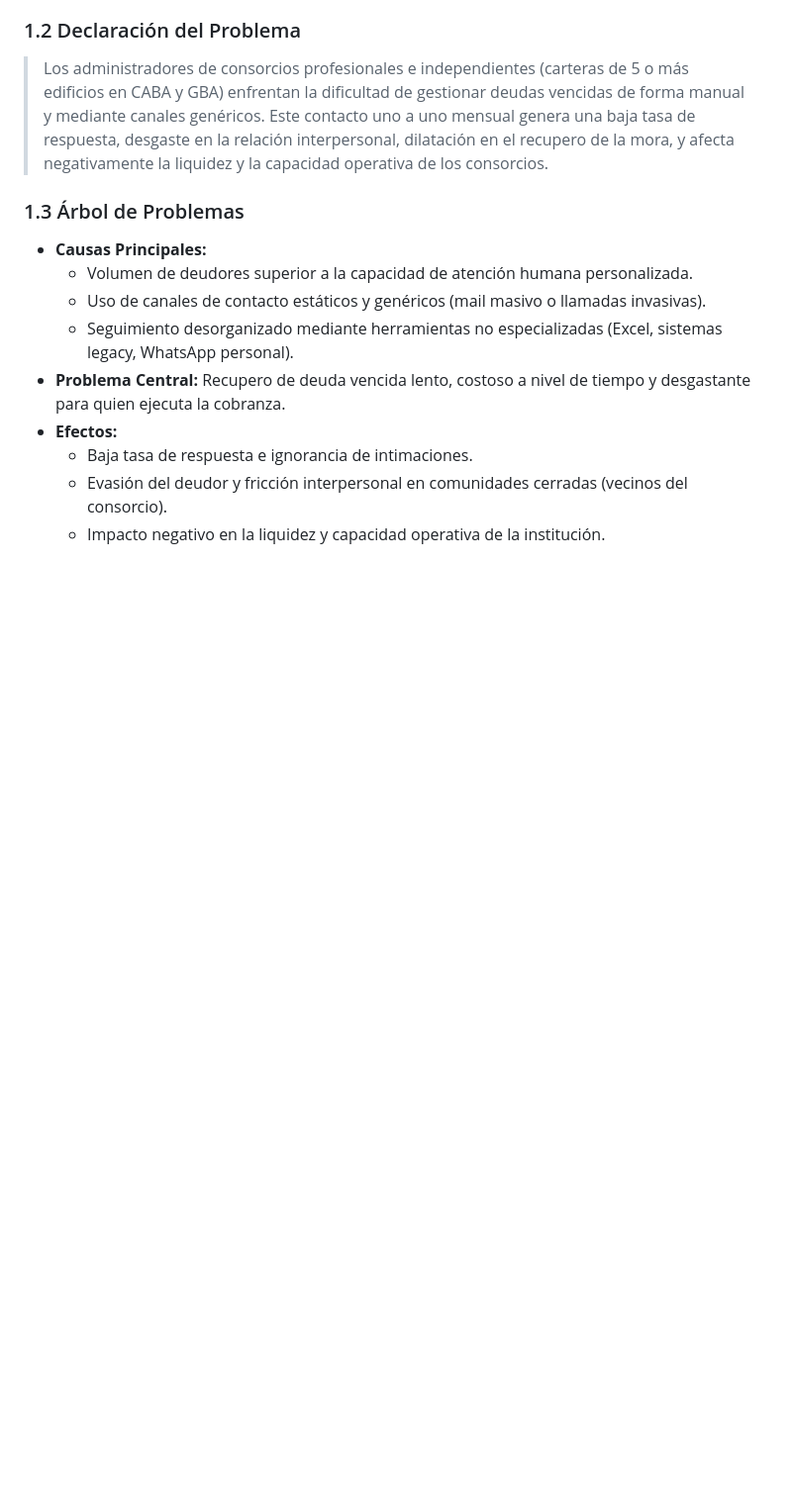
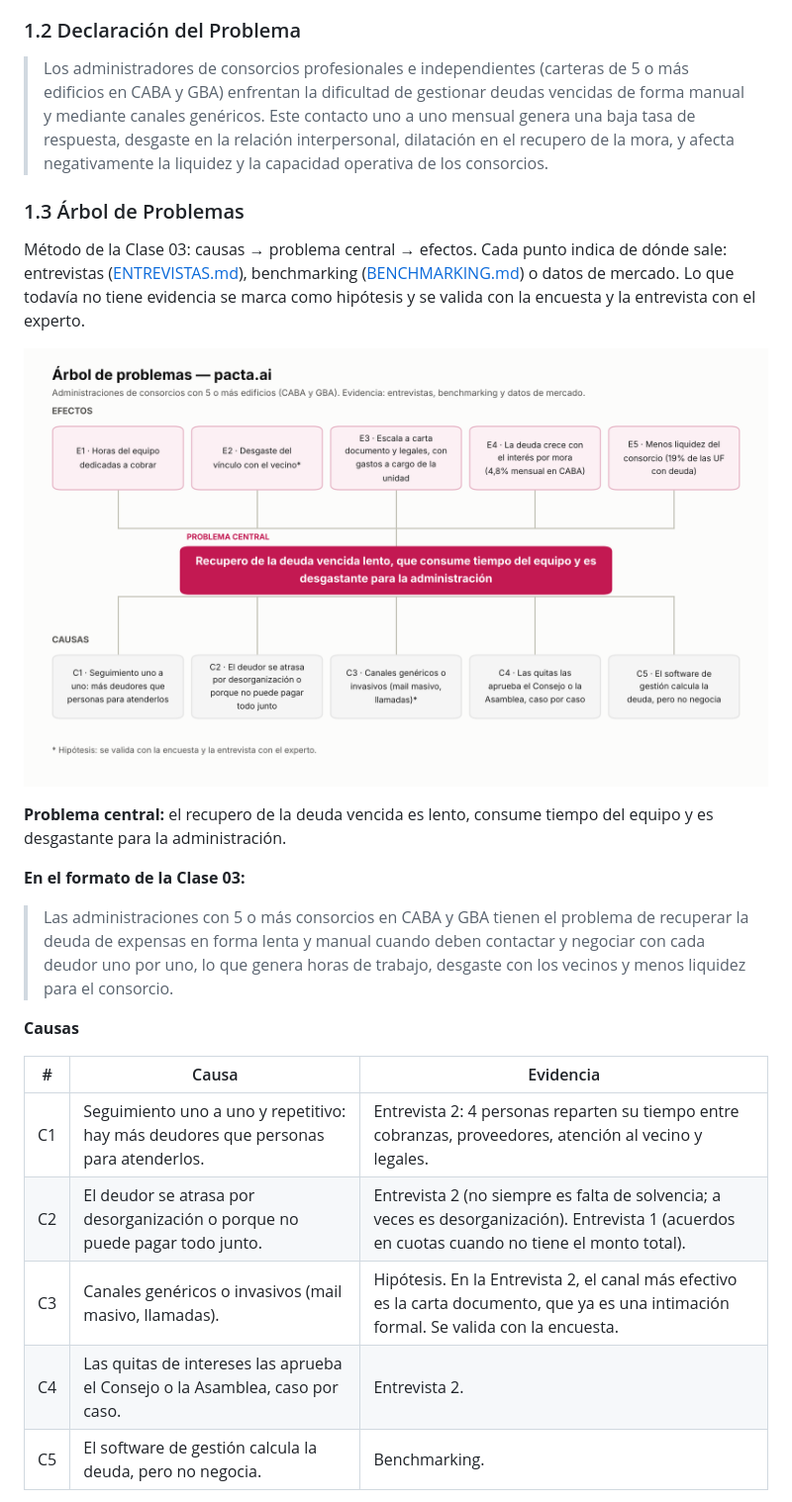
Before and after one commit to sottati/agente-deudores-seminario, a Markdown page: docs/DOCUMENTACION.md, the part around one of its changes. Shown at 99% size. Rendered like a GitHub page; pictures changed too: docs/assets/arbol_problemas.png (added); blank space fills up the shorter version.

Commit message:
docs: árbol de problemas ampliado con evidencia (SEM-68)
Co-Authored-By: Claude Opus 5.5 <noreply@anthropic.com>
Claude-Session: https://claude.ai/code/session_01R2LVgU9qHZmmMvU2XN34k4

```diff
--- a/docs/DOCUMENTACION.md
+++ b/docs/DOCUMENTACION.md
@@ -28,12 +28,23 @@ Los métodos tradicionales (correos electrónicos genéricos o llamadas telefón
 
 ### 1.3 Árbol de Problemas
 
-- **Causas Principales:**
-  - Volumen de deudores superior a la capacidad de atención humana personalizada.
-  - Uso de canales de contacto estáticos y genéricos (mail masivo o llamadas invasivas).
-  - Seguimiento desorganizado mediante herramientas no especializadas (Excel, sistemas legacy, WhatsApp personal).
-- **Problema Central:** Recupero de deuda vencida lento, costoso a nivel de tiempo y desgastante para quien ejecuta la cobranza.
-- **Efectos:**
-  - Baja tasa de respuesta e ignorancia de intimaciones.
-  - Evasión del deudor y fricción interpersonal en comunidades cerradas (vecinos del consorcio).
-  - Impacto negativo en la liquidez y capacidad operativa de la institución.
+Método de la Clase 03: causas → problema central → efectos. Cada punto indica de dónde sale: entrevistas ([ENTREVISTAS.md](./ENTREVISTAS.md)), benchmarking ([BENCHMARKING.md](./BENCHMARKING.md)) o datos de mercado. Lo que todavía no tiene evidencia se marca como hipótesis y se valida con la encuesta y la entrevista con el experto.
+
+![Árbol de problemas](./assets/arbol_problemas.png)
+
+**Problema central:** el recupero de la deuda vencida es lento, consume tiempo del equipo y es desgastante para la administración.
+
+**En el formato de la Clase 03:**
+
+> Las administraciones con 5 o más consorcios en CABA y GBA tienen el problema de recuperar la deuda de expensas en forma lenta y manual cuando deben contactar y negociar con cada deudor uno por uno, lo que genera horas de trabajo, desgaste con los vecinos y menos liquidez para el consorcio.
+
+**Causas**
+
+| #   | Causa                                                                              | Evidencia                                                                                                                                      |
+| --- | ---------------------------------------------------------------------------------- | ---------------------------------------------------------------------------------------------------------------------------------------------- |
+| C1  | Seguimiento uno a uno y repetitivo: hay más deudores que personas para atenderlos. | Entrevista 2: 4 personas reparten su tiempo entre cobranzas, proveedores, atención al vecino y legales.                                        |
+| C2  | El deudor se atrasa por desorganización o porque no puede pagar todo junto.        | Entrevista 2 (no siempre es falta de solvencia; a veces es desorganización). Entrevista 1 (acuerdos en cuotas cuando no tiene el monto total). |
+| C3  | Canales genéricos o invasivos (mail masivo, llamadas).                             | Hipótesis. En la Entrevista 2, el canal más efectivo es la carta documento, que ya es una intimación formal. Se valida con la encuesta.        |
+| C4  | Las quitas de intereses las aprueba el Consejo o la Asamblea, caso por caso.       | Entrevista 2.                                                                                                                                  |
+| C5  | El software de gestión calcula la deuda, pero no negocia.                          | Benchmarking.                                                                                                                                  |
+
```
Also changed, not shown: other parts of docs/DOCUMENTACION.md (+29 -0 lines).
